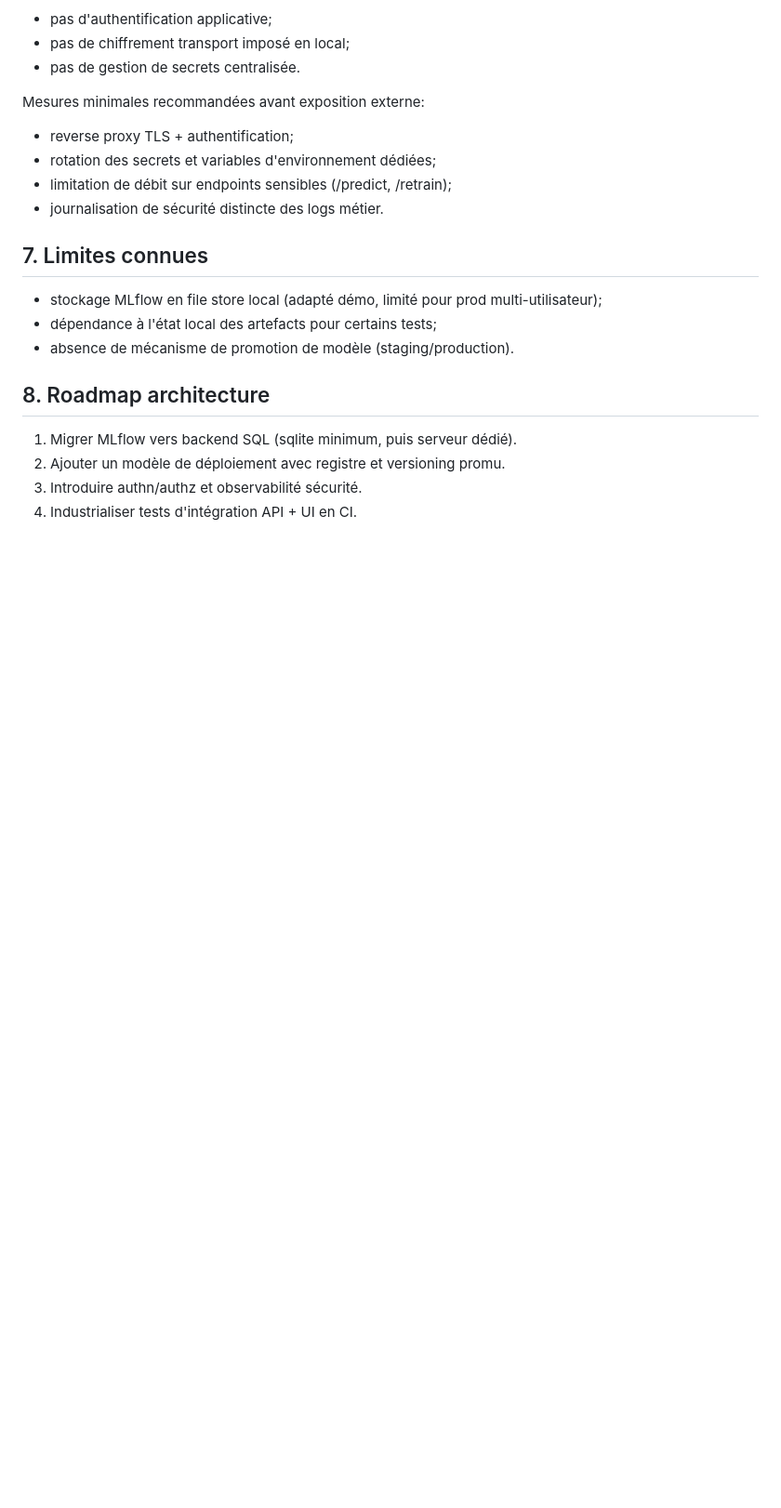
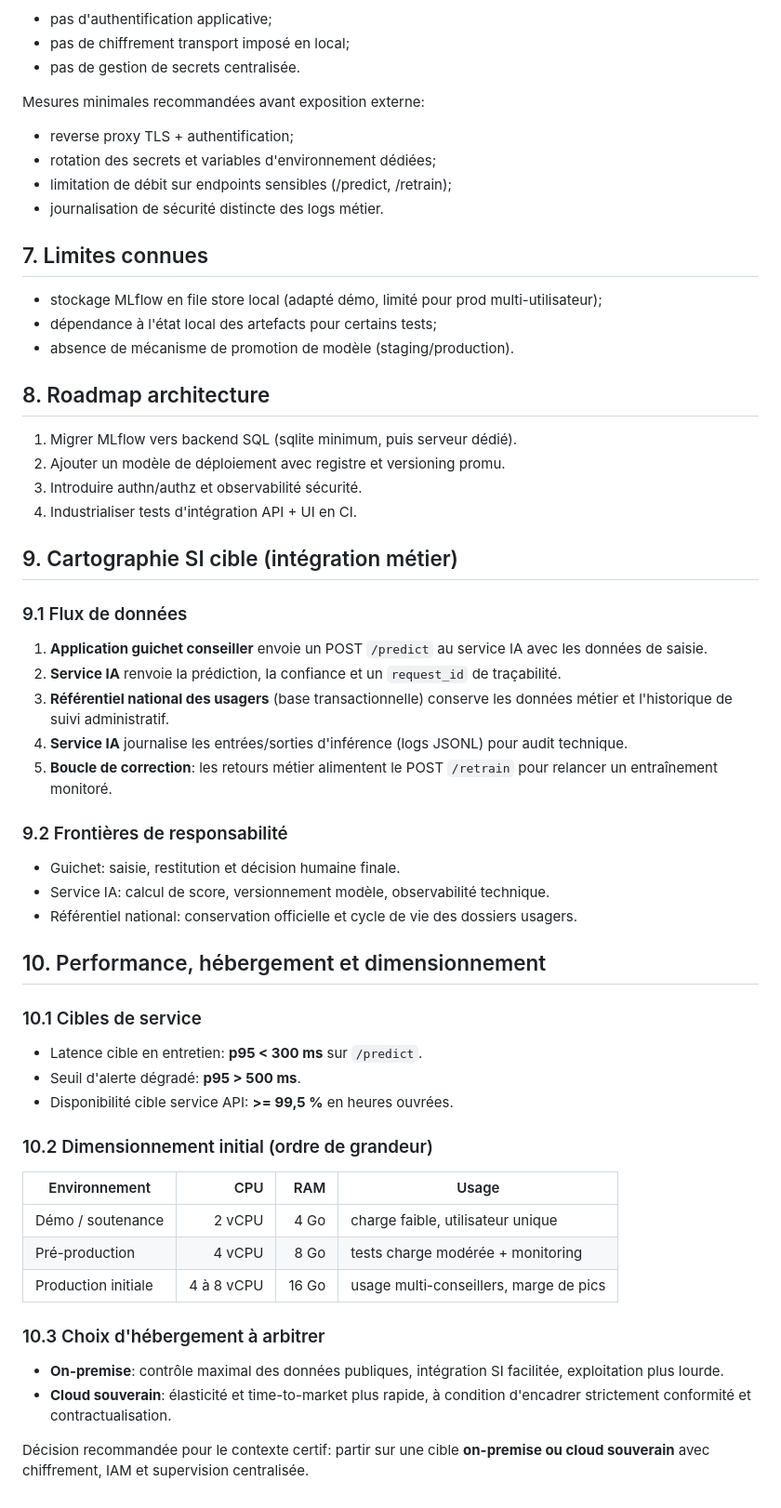
Before and after one commit to userZku/multimodal-classification, a Markdown page: docs/architecture_si/architecture-si.md, the part around the change. Shown at 93% size. Drawn GitHub-style; blank space fills up the shorter version.

Commit message:
docs(architecture): add target si flow and sizing

```diff
--- a/docs/architecture_si/architecture-si.md
+++ b/docs/architecture_si/architecture-si.md
@@ -89,3 +89,38 @@ Mesures minimales recommandées avant exposition externe:
 2. Ajouter un modèle de déploiement avec registre et versioning promu.
 3. Introduire authn/authz et observabilité sécurité.
 4. Industrialiser tests d'intégration API + UI en CI.
+
+## 9. Cartographie SI cible (intégration métier)
+
+### 9.1 Flux de données
+1. **Application guichet conseiller** envoie un POST `/predict` au service IA avec les données de saisie.
+2. **Service IA** renvoie la prédiction, la confiance et un `request_id` de traçabilité.
+3. **Référentiel national des usagers** (base transactionnelle) conserve les données métier et l'historique de suivi administratif.
+4. **Service IA** journalise les entrées/sorties d'inférence (logs JSONL) pour audit technique.
+5. **Boucle de correction**: les retours métier alimentent le POST `/retrain` pour relancer un entraînement monitoré.
+
+### 9.2 Frontières de responsabilité
+- Guichet: saisie, restitution et décision humaine finale.
+- Service IA: calcul de score, versionnement modèle, observabilité technique.
+- Référentiel national: conservation officielle et cycle de vie des dossiers usagers.
+
+## 10. Performance, hébergement et dimensionnement
+
+### 10.1 Cibles de service
+- Latence cible en entretien: **p95 < 300 ms** sur `/predict`.
+- Seuil d'alerte dégradé: **p95 > 500 ms**.
+- Disponibilité cible service API: **>= 99,5 %** en heures ouvrées.
+
+### 10.2 Dimensionnement initial (ordre de grandeur)
+
+| Environnement | CPU | RAM | Usage |
+|---|---:|---:|---|
+| Démo / soutenance | 2 vCPU | 4 Go | charge faible, utilisateur unique |
+| Pré-production | 4 vCPU | 8 Go | tests charge modérée + monitoring |
+| Production initiale | 4 à 8 vCPU | 16 Go | usage multi-conseillers, marge de pics |
+
+### 10.3 Choix d'hébergement à arbitrer
+- **On-premise**: contrôle maximal des données publiques, intégration SI facilitée, exploitation plus lourde.
+- **Cloud souverain**: élasticité et time-to-market plus rapide, à condition d'encadrer strictement conformité et contractualisation.
+
+Décision recommandée pour le contexte certif: partir sur une cible **on-premise ou cloud souverain** avec chiffrement, IAM et supervision centralisée.
```
